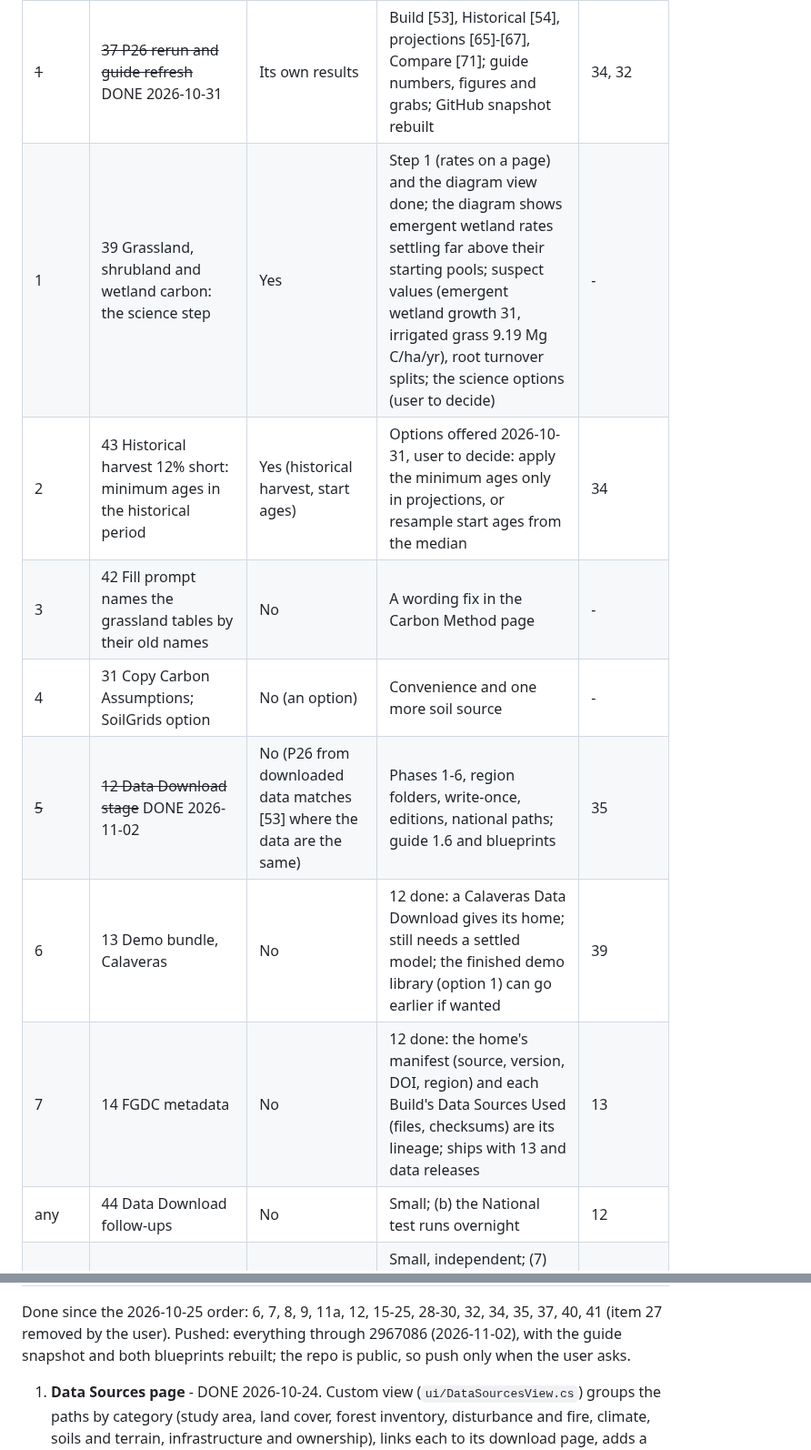
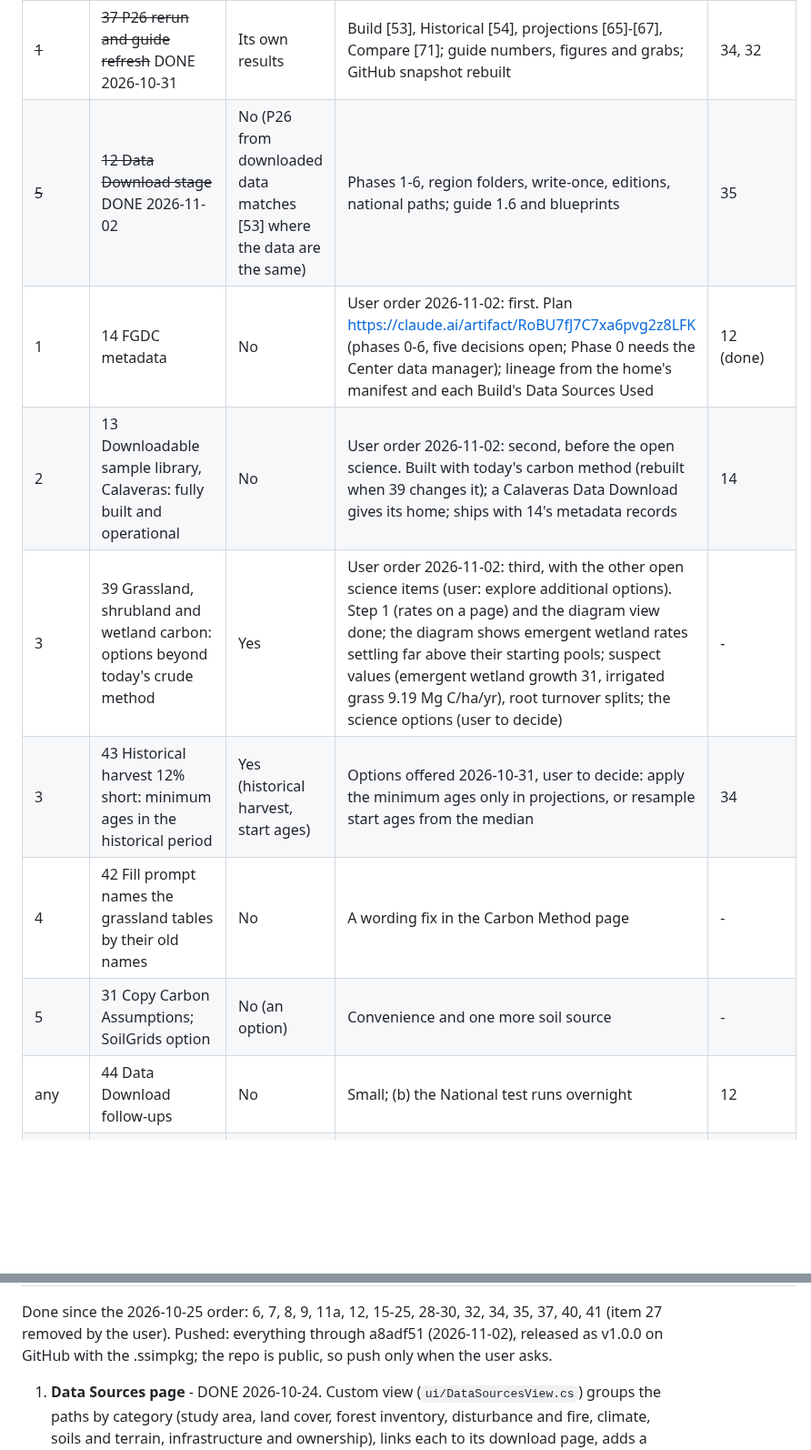
Before and after one commit to bsleeter/lucasCore, a Markdown page: docs/ui-improvements.md, 2 parts joined by grey strips. Shown at 91% size. GitHub-like rendering; blank space fills up the shorter version.

Commit message:
To-do priorities (user, 2026-11-02): FGDC metadata, then the Calaveras sample library, then the open science
Co-Authored-By: Claude Opus 5.5 <noreply@anthropic.com>

```diff
--- a/docs/ui-improvements.md
+++ b/docs/ui-improvements.md
@@ -15,13 +15,13 @@ guide's numbers and figures) after them, so it is redone only once. Within that,
 | ~~3~~ | ~~34 Minimum harvest ages~~ DONE 2026-10-30 | Yes (projections; stage 6 start ages) | FIA values lowered to the study area's mapped cuts; selection at least 10 yr under clearcut | 35's age source |
 | ~~1~~ | ~~32 Carbon open science issues~~ DONE 2026-10-30 | Yes | Stem turnover fitted to FIA background mortality (snags now match); duff bound harmless; California event shares hold nationally | - |
 | ~~1~~ | ~~37 P26 rerun and guide refresh~~ DONE 2026-10-31 | Its own results | Build [53], Historical [54], projections [65]-[67], Compare [71]; guide numbers, figures and grabs; GitHub snapshot rebuilt | 34, 32 |
-| 1 | 39 Grassland, shrubland and wetland carbon: the science step | Yes | Step 1 (rates on a page) and the diagram view done; the diagram shows emergent wetland rates settling far above their starting pools; suspect values (emergent wetland growth 31, irrigated grass 9.19 Mg C/ha/yr), root turnover splits; the science options (user to decide) | - |
-| 2 | 43 Historical harvest 12% short: minimum ages in the historical period | Yes (historical harvest, start ages) | Options offered 2026-10-31, user to decide: apply the minimum ages only in projections, or resample start ages from the median | 34 |
-| 3 | 42 Fill prompt names the grassland tables by their old names | No | A wording fix in the Carbon Method page | - |
-| 4 | 31 Copy Carbon Assumptions; SoilGrids option | No (an option) | Convenience and one more soil source | - |
 | ~~5~~ | ~~12 Data Download stage~~ DONE 2026-11-02 | No (P26 from downloaded data matches [53] where the data are the same) | Phases 1-6, region folders, write-once, editions, national paths; guide 1.6 and blueprints | 35 |
-| 6 | 13 Demo bundle, Calaveras | No | 12 done: a Calaveras Data Download gives its home; still needs a settled model; the finished demo library (option 1) can go earlier if wanted | 39 |
-| 7 | 14 FGDC metadata | No | 12 done: the home's manifest (source, version, DOI, region) and each Build's Data Sources Used (files, checksums) are its lineage; ships with 13 and data releases | 13 |
+| 1 | 14 FGDC metadata | No | User order 2026-11-02: first. Plan https://claude.ai/artifact/RoBU7fJ7C7xa6pvg2z8LFK (phases 0-6, five decisions open; Phase 0 needs the Center data manager); lineage from the home's manifest and each Build's Data Sources Used | 12 (done) |
+| 2 | 13 Downloadable sample library, Calaveras: fully built and operational | No | User order 2026-11-02: second, before the open science. Built with today's carbon method (rebuilt when 39 changes it); a Calaveras Data Download gives its home; ships with 14's metadata records | 14 |
+| 3 | 39 Grassland, shrubland and wetland carbon: options beyond today's crude method | Yes | User order 2026-11-02: third, with the other open science items (user: explore additional options).  Step 1 (rates on a page) and the diagram view done; the diagram shows emergent wetland rates settling far above their starting pools; suspect values (emergent wetland growth 31, irrigated grass 9.19 Mg C/ha/yr), root turnover splits; the science options (user to decide) | - |
+| 3 | 43 Historical harvest 12% short: minimum ages in the historical period | Yes (historical harvest, start ages) | Options offered 2026-10-31, user to decide: apply the minimum ages only in projections, or resample start ages from the median | 34 |
+| 4 | 42 Fill prompt names the grassland tables by their old names | No | A wording fix in the Carbon Method page | - |
+| 5 | 31 Copy Carbon Assumptions; SoilGrids option | No (an option) | Convenience and one more soil source | - |
 | any | 44 Data Download follow-ups | No | Small; (b) the National test runs overnight | 12 |
 | any | 33 Leftovers inside done items | Some | Small, independent; (7) guide 1.4 and (1) deep links any time; (8) and (17) larger | - |
 | later | 26 Guide chapter 9, Troubleshooting | No | After beta testers (user) | beta |
@@ -29,7 +29,7 @@ guide's numbers and figures) after them, so it is redone only once. Within that,
 | later | 38 Stand-replacing insect and disease events | Yes | Option B of 32 (user: eventually); background mortality already excludes them | 32 |
 
 Done since the 2026-10-25 order: 6, 7, 8, 9, 11a, 12, 15-25, 28-30, 32, 34, 35, 37, 40, 41 (item 27 removed by the user).
-Pushed: everything through 2967086 (2026-11-02), with the guide snapshot and both blueprints rebuilt; the repo is public, so push only when the user asks.
+Pushed: everything through a8adf51 (2026-11-02), released as v1.0.0 on GitHub with the .ssimpkg; the repo is public, so push only when the user asks.
 
 1. **Data Sources page** - DONE 2026-10-24. Custom view (`ui/DataSourcesView.cs`) groups the paths by category (study area, land
    cover, forest inventory, disturbance and fire, climate, soils and terrain, infrastructure and ownership), links each to its download
```
